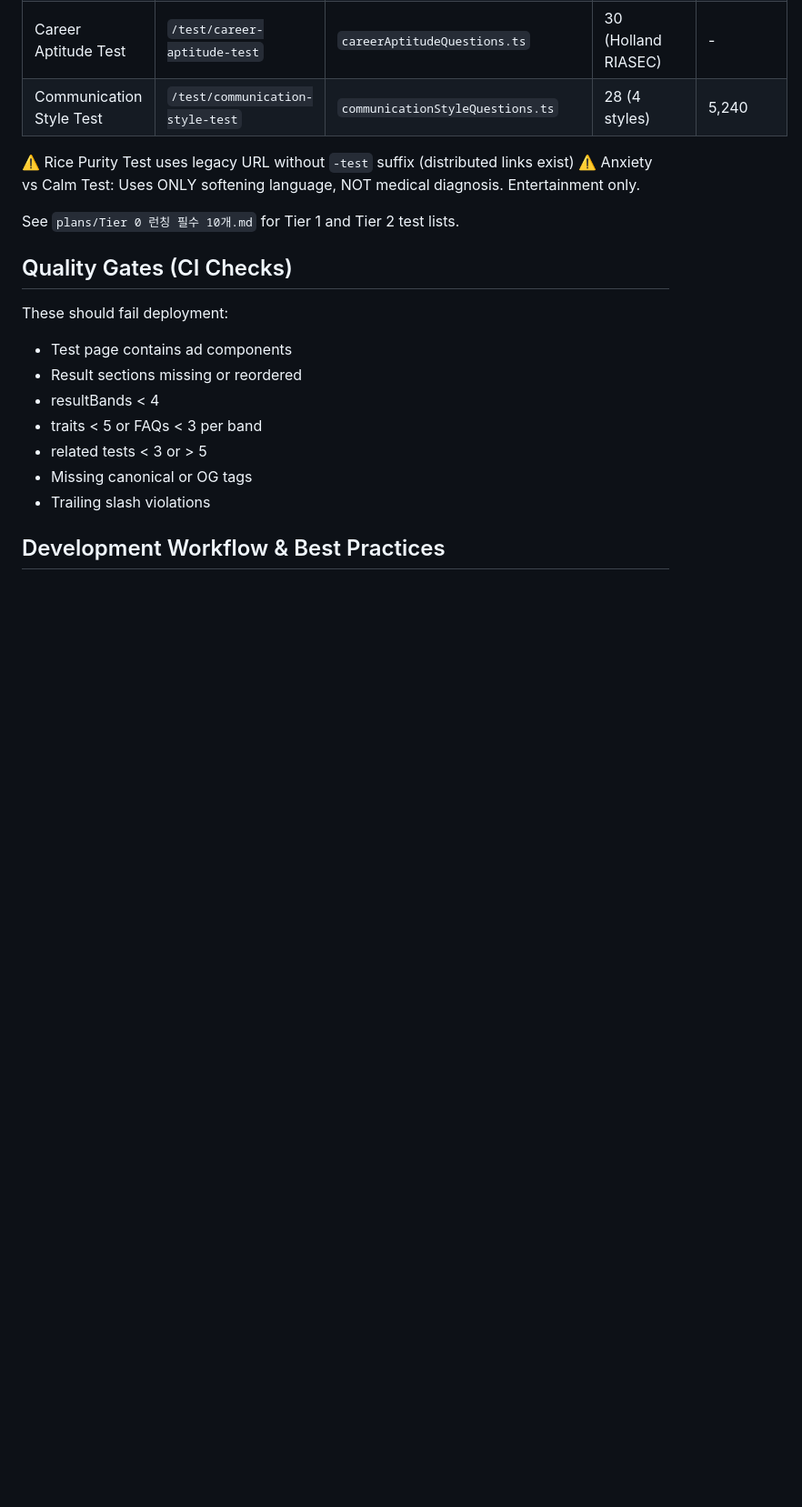
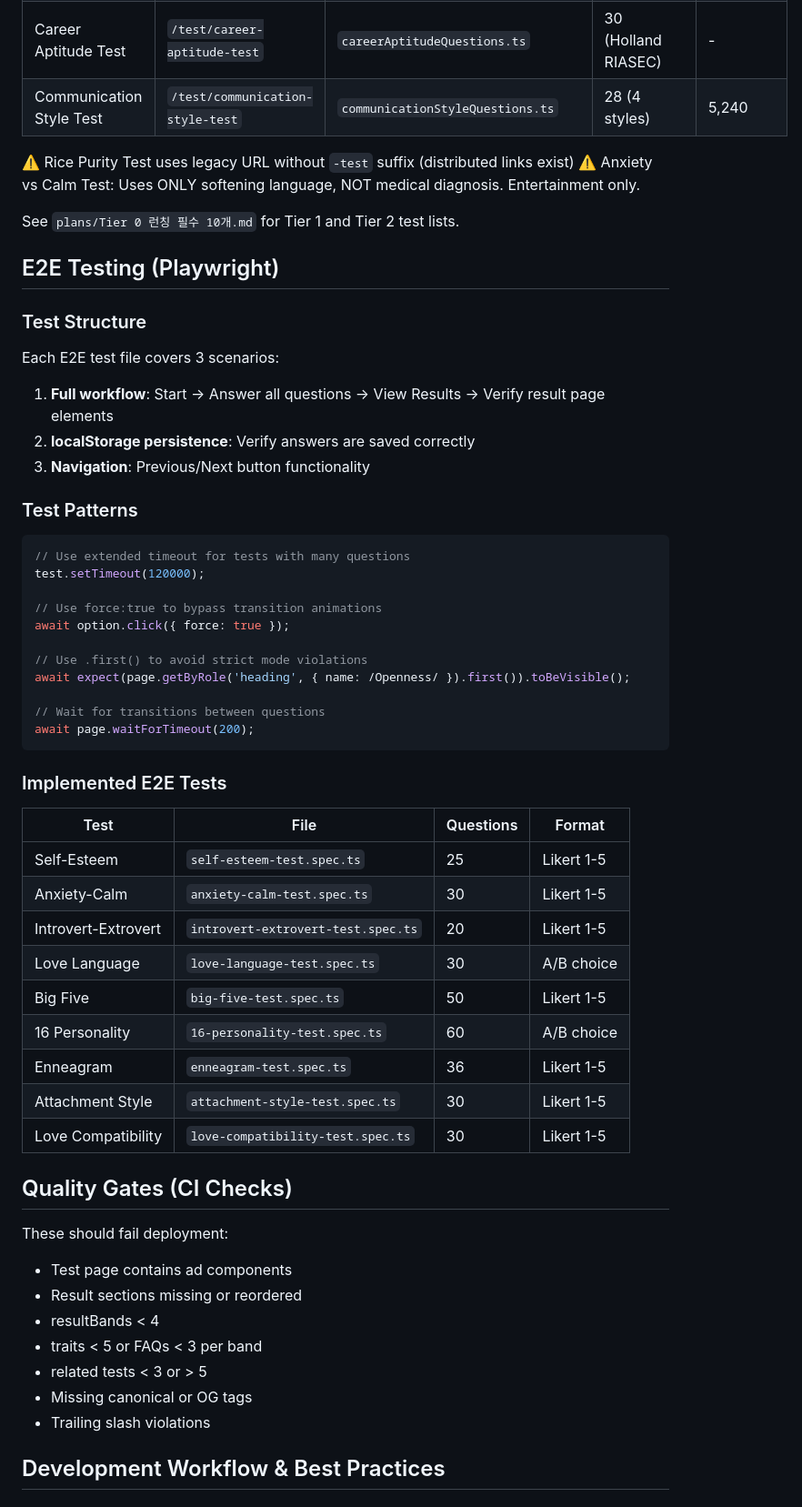
Before and after one commit to jaychalling/test_archive, a Markdown page: CLAUDE.md, the part around one of its changes. Shown at 91% size. Rendered like a GitHub page; blank space fills up the shorter version.

Commit message:
docs: Update CLAUDE.md with E2E testing section and new pages
- Add Playwright E2E test commands
- Add e2e/ directory to structure
- Add E2E Testing section with patterns and test list
- Add static pages (About, Contact, Privacy, Terms) to structure

Co-Authored-By: Claude Opus 4.5 <noreply@anthropic.com>

````diff
--- a/CLAUDE.md
+++ b/CLAUDE.md
@@ -322,6 +333,42 @@ useEffect(() => {
 
 See `plans/Tier 0 런칭 필수 10개.md` for Tier 1 and Tier 2 test lists.
 
+## E2E Testing (Playwright)
+
+### Test Structure
+Each E2E test file covers 3 scenarios:
+1. **Full workflow**: Start → Answer all questions → View Results → Verify result page elements
+2. **localStorage persistence**: Verify answers are saved correctly
+3. **Navigation**: Previous/Next button functionality
+
+### Test Patterns
+```typescript
+// Use extended timeout for tests with many questions
+test.setTimeout(120000);
+
+// Use force:true to bypass transition animations
+await option.click({ force: true });
+
+// Use .first() to avoid strict mode violations
+await expect(page.getByRole('heading', { name: /Openness/ }).first()).toBeVisible();
+
+// Wait for transitions between questions
+await page.waitForTimeout(200);
+```
+
+### Implemented E2E Tests
+| Test | File | Questions | Format |
+|------|------|-----------|--------|
+| Self-Esteem | `self-esteem-test.spec.ts` | 25 | Likert 1-5 |
+| Anxiety-Calm | `anxiety-calm-test.spec.ts` | 30 | Likert 1-5 |
+| Introvert-Extrovert | `introvert-extrovert-test.spec.ts` | 20 | Likert 1-5 |
+| Love Language | `love-language-test.spec.ts` | 30 | A/B choice |
+| Big Five | `big-five-test.spec.ts` | 50 | Likert 1-5 |
+| 16 Personality | `16-personality-test.spec.ts` | 60 | A/B choice |
+| Enneagram | `enneagram-test.spec.ts` | 36 | Likert 1-5 |
+| Attachment Style | `attachment-style-test.spec.ts` | 30 | Likert 1-5 |
+| Love Compatibility | `love-compatibility-test.spec.ts` | 30 | Likert 1-5 |
+
 ## Quality Gates (CI Checks)
 These should fail deployment:
 - Test page contains ad components
````
Also changed, not shown: other parts of CLAUDE.md (+12 -1 lines).
